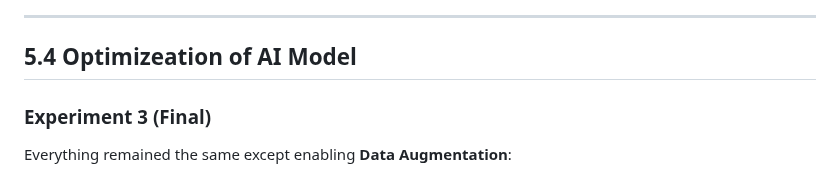
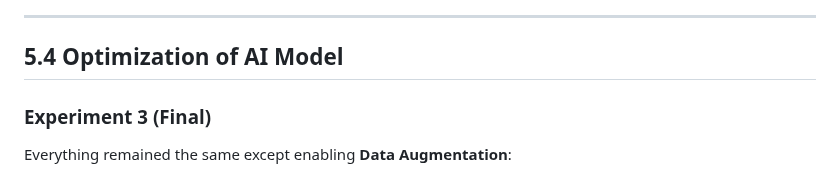
Before and after one commit to VikVentor/Inventory-Robot-UNO-Q, a Markdown page: README.md, the part around the change. GitHub-like rendering.

```diff
--- a/README.md
+++ b/README.md
@@ -312,7 +312,7 @@ Model accuracy:<br>
 
 ---
 
-## 5.4 Optimizeation of AI Model
+## 5.4 Optimization of AI Model
 
 ### Experiment 3 (Final)
 
```
